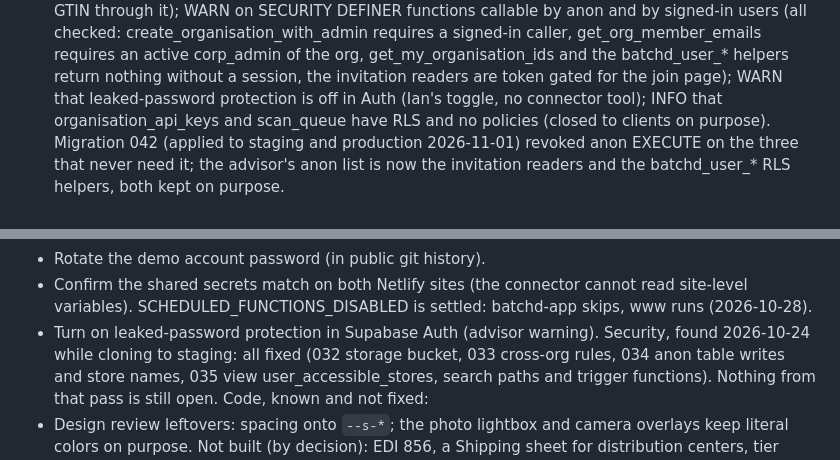
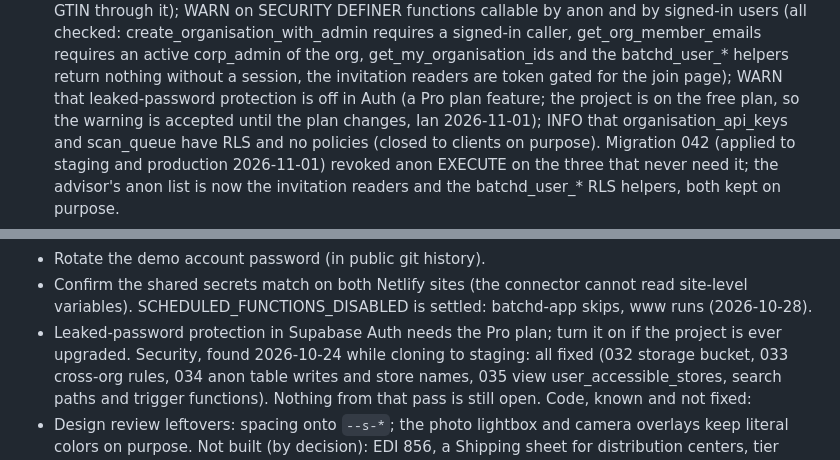
Before and after one commit to ian-w-race/batchd-platform, a Markdown page: CLAUDE.md, 2 parts joined by grey strips. Rendered like a GitHub page.

```diff
--- a/CLAUDE.md
+++ b/CLAUDE.md
@@ -261,7 +261,8 @@ is not on GitHub; nothing live loads it.
   of the org, get_my_organisation_ids and the batchd_user_* helpers
   return nothing without a session, the invitation readers are token
   gated for the join page); WARN that leaked-password protection is off
-  in Auth (Ian's toggle, no connector tool); INFO that
+  in Auth (a Pro plan feature; the project is on the free plan, so the
+  warning is accepted until the plan changes, Ian 2026-11-01); INFO that
   organisation_api_keys and scan_queue have RLS and no policies (closed
   to clients on purpose). Migration 042 (applied to staging and production
   2026-11-01) revoked anon EXECUTE on the three that never need it; the
@@ -545,7 +546,8 @@ Owed by Ian:
 - Confirm the shared secrets match on both Netlify sites (the connector
   cannot read site-level variables). SCHEDULED_FUNCTIONS_DISABLED is
   settled: batchd-app skips, www runs (2026-10-28).
-- Turn on leaked-password protection in Supabase Auth (advisor warning).
+- Leaked-password protection in Supabase Auth needs the Pro plan; turn it
+  on if the project is ever upgraded.
 Security, found 2026-10-24 while cloning to staging: all fixed (032
 storage bucket, 033 cross-org rules, 034 anon table writes and store
 names, 035 view user_accessible_stores, search paths and trigger
```
Also changed, not shown: docs/CHANGELOG.md (+4 -0 lines).
